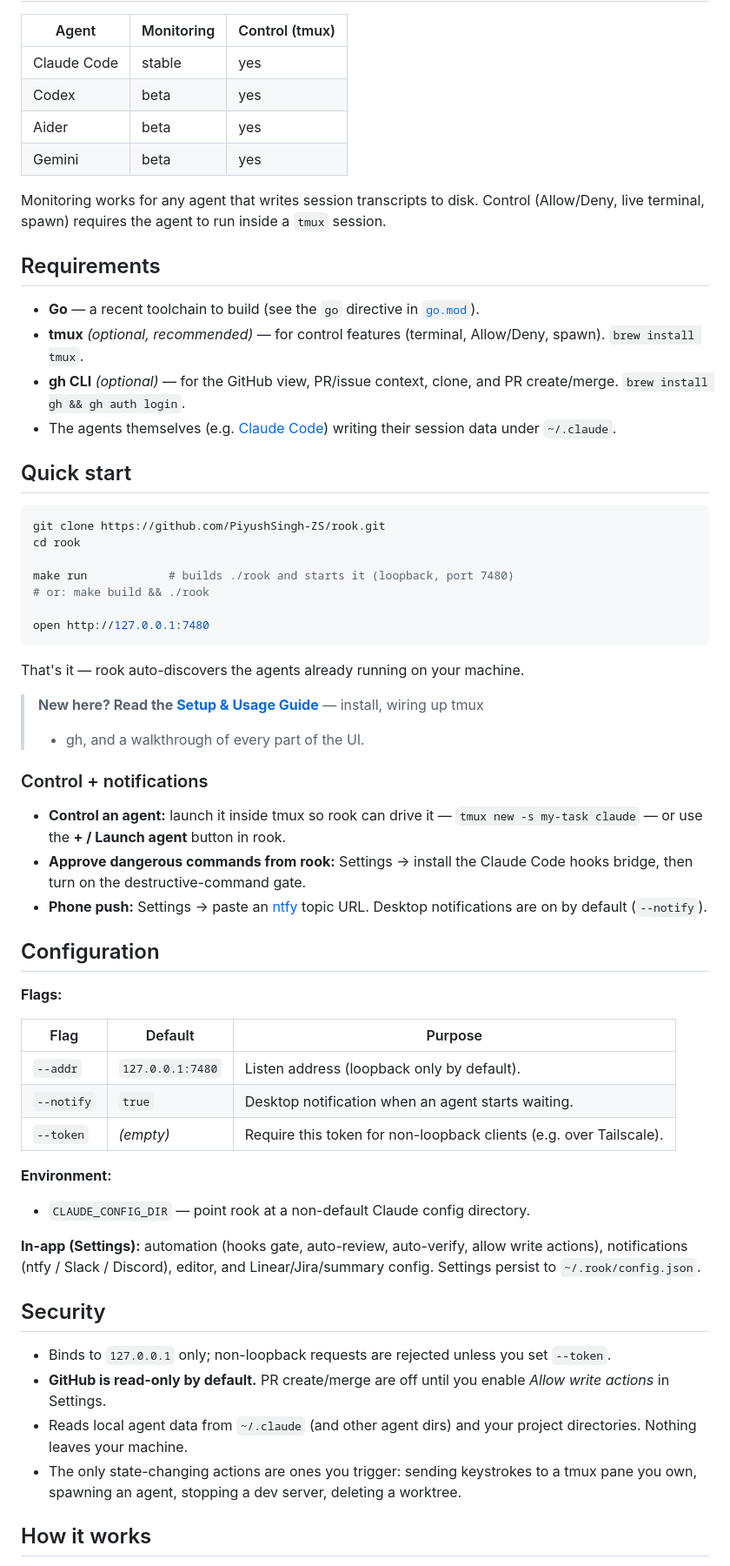
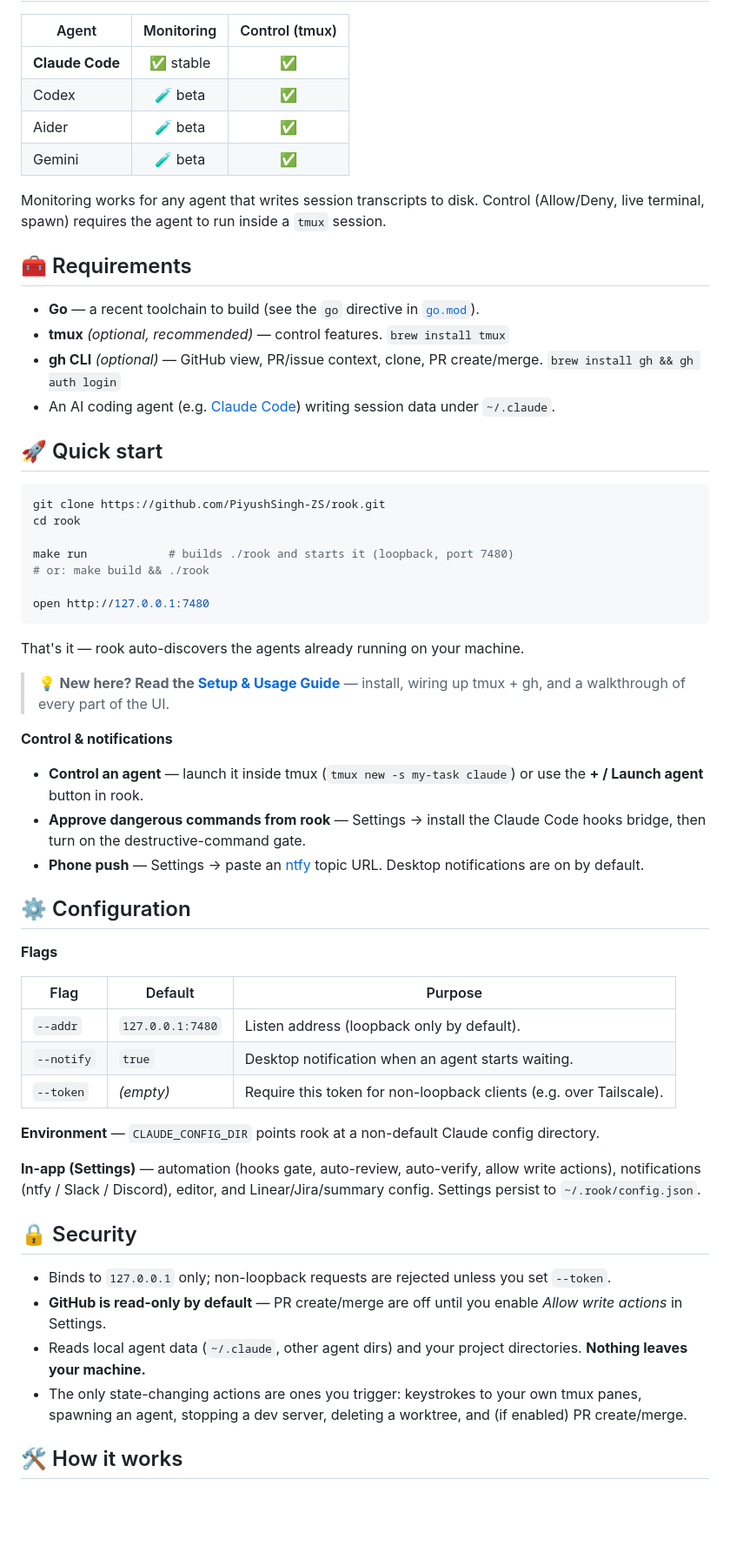
Before and after one commit to PiyushSingh-ZS/rook, a Markdown page: README.md, the part around one of its changes. Shown at 87% size. Drawn GitHub-style; blank space fills up the shorter version.

Commit message:
docs: polish README formatting, add naming rationale

````diff
--- a/README.md
+++ b/README.md
@@ -55,25 +92,22 @@ glass over all of them:
 
 | Agent | Monitoring | Control (tmux) |
-|-------|-----------|----------------|
-| Claude Code | stable | yes |
-| Codex | beta | yes |
-| Aider | beta | yes |
-| Gemini | beta | yes |
+|-------|:---------:|:--------------:|
+| **Claude Code** | ✅ stable | ✅ |
+| Codex | 🧪 beta | ✅ |
+| Aider | 🧪 beta | ✅ |
+| Gemini | 🧪 beta | ✅ |
 
 Monitoring works for any agent that writes session transcripts to disk. Control
 (Allow/Deny, live terminal, spawn) requires the agent to run inside a `tmux` session.
 
-## Requirements
+## 🧰 Requirements
 
 - **Go** — a recent toolchain to build (see the `go` directive in [`go.mod`](go.mod)).
-- **tmux** *(optional, recommended)* — for control features (terminal, Allow/Deny,
-  spawn). `brew install tmux`.
-- **gh CLI** *(optional)* — for the GitHub view, PR/issue context, clone, and PR
-  create/merge. `brew install gh && gh auth login`.
-- The agents themselves (e.g. [Claude Code](https://claude.com/claude-code)) writing
-  their session data under `~/.claude`.
+- **tmux** *(optional, recommended)* — control features. `brew install tmux`
+- **gh CLI** *(optional)* — GitHub view, PR/issue context, clone, PR create/merge. `brew install gh && gh auth login`
+- An AI coding agent (e.g. [Claude Code](https://claude.com/claude-code)) writing session data under `~/.claude`.
 
-## Quick start
+## 🚀 Quick start
 
 ```bash
 git clone https://github.com/PiyushSingh-ZS/rook.git
@@ -87,21 +121,18 @@ open http://127.0.0.1:7480
 
 That's it — rook auto-discovers the agents already running on your machine.
 
-> **New here? Read the [Setup & Usage Guide](docs/USAGE.md)** — install, wiring up tmux
-> + gh, and a walkthrough of every part of the UI.
+> 💡 **New here? Read the [Setup &amp; Usage Guide](docs/USAGE.md)** — install, wiring up
+> tmux + gh, and a walkthrough of every part of the UI.
 
-### Control + notifications
+**Control &amp; notifications**
 
-- **Control an agent:** launch it inside tmux so rook can drive it —
-  `tmux new -s my-task claude` — or use the **+ / Launch agent** button in rook.
-- **Approve dangerous commands from rook:** Settings → install the Claude Code hooks
-  bridge, then turn on the destructive-command gate.
-- **Phone push:** Settings → paste an [ntfy](https://ntfy.sh) topic URL. Desktop
-  notifications are on by default (`--notify`).
+- **Control an agent** — launch it inside tmux (`tmux new -s my-task claude`) or use the **+ / Launch agent** button in rook.
+- **Approve dangerous commands from rook** — Settings → install the Claude Code hooks bridge, then turn on the destructive-command gate.
+- **Phone push** — Settings → paste an [ntfy](https://ntfy.sh) topic URL. Desktop notifications are on by default.
 
-## Configuration
+## ⚙️ Configuration
 
-**Flags:**
+**Flags**
 
 | Flag | Default | Purpose |
 |------|---------|---------|
@@ -109,25 +140,19 @@ That's it — rook auto-discovers the agents already running on your machine.
 | `--notify` | `true` | Desktop notification when an agent starts waiting. |
 | `--token` | *(empty)* | Require this token for non-loopback clients (e.g. over Tailscale). |
 
-**Environment:**
+**Environment** — `CLAUDE_CONFIG_DIR` points rook at a non-default Claude config directory.
 
-- `CLAUDE_CONFIG_DIR` — point rook at a non-default Claude config directory.
+**In-app (Settings)** — automation (hooks gate, auto-review, auto-verify, allow write
+actions), notifications (ntfy / Slack / Discord), editor, and Linear/Jira/summary config.
+Settings persist to `~/.rook/config.json`.
 
-**In-app (Settings):** automation (hooks gate, auto-review, auto-verify, allow write
-actions), notifications (ntfy / Slack / Discord), editor, and Linear/Jira/summary
-config. Settings persist to `~/.rook/config.json`.
+## 🔒 Security
 
-## Security
+- Binds to `127.0.0.1` only; non-loopback requests are rejected unless you set `--token`.
+- **GitHub is read-only by default** — PR create/merge are off until you enable *Allow write actions* in Settings.
+- Reads local agent data (`~/.claude`, other agent dirs) and your project directories. **Nothing leaves your machine.**
+- The only state-changing actions are ones you trigger: keystrokes to your own tmux panes, spawning an agent, stopping a dev server, deleting a worktree, and (if enabled) PR create/merge.
 
-- Binds to `127.0.0.1` only; non-loopback requests are rejected unless you set
-  `--token`.
-- **GitHub is read-only by default.** PR create/merge are off until you enable *Allow
-  write actions* in Settings.
-- Reads local agent data from `~/.claude` (and other agent dirs) and your project
-  directories. Nothing leaves your machine.
-- The only state-changing actions are ones you trigger: sending keystrokes to a tmux
-  pane you own, spawning an agent, stopping a dev server, deleting a worktree.
-
-## How it works
+## 🛠 How it works
 
 rook is a single Go binary (built on [GoFr](https://gofr.dev)) with an embedded,
````
Also changed, not shown: other parts of README.md (+77 -41 lines).
